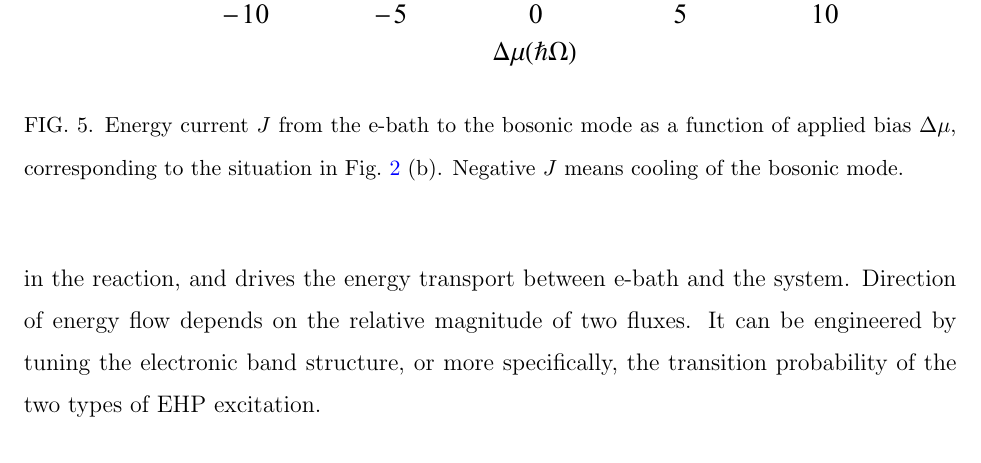
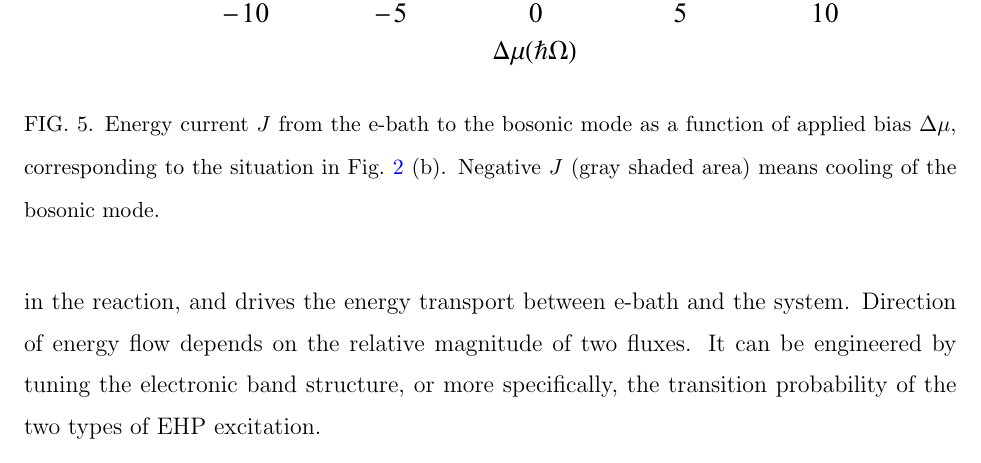
Before and after one commit to phyjtlu/Chemical-Potential-of-Vibrations, a LaTeX paper (photon-Landauer/Bose-Landuer-Short.tex): part of page 11 of 14, cut so that both start at the same text. Compiled offline with pdfLaTeX.

Commit message:
Updates from Overleaf

```diff
--- a/photon-Landauer/Bose-Landuer-Short.tex
+++ b/photon-Landauer/Bose-Landuer-Short.tex
@@ -456,7 +455,7 @@ The applied voltage changes the initial and final electron states of the EHP exc
 \begin{figure}[h]
 	% \includegraphics[scale=0.55,angle=0]{Cooling.png}
 	\includegraphics[width=0.75\textwidth,angle=0]{figures-0317/fig_5.pdf}
-	\caption{Energy current $J$ from the e-bath to the bosonic mode as a function of applied bias $\Delta \mu$, corresponding to the situation in Fig.~\ref{fig:resonant} (b). Negative $J$ means cooling of the bosonic mode.  }
+	\caption{Energy current $J$ from the e-bath to the bosonic mode as a function of applied bias $\Delta \mu$, corresponding to the situation in Fig.~\ref{fig:resonant} (b). Negative $J$ (gray shaded area) means cooling of the bosonic mode.  }
 	\label{fig:cooling}
 \end{figure}
 Change of the chemical potential breaks the equilibrium in the reaction, and drives the energy transport between e-bath and the system.
```
Also changed, not shown: photon-Landauer/figures/fig_1c.pdf, photon-Landauer/figures/fig_1d.pdf, photon-Landauer/figures/fig_3a.pdf, photon-Landauer/figures/fig_3b.pdf, photon-Landauer/figures/fig_4a.pdf, photon-Landauer/figures/fig_4b.pdf, photon-Landauer/figures/fig_5.pdf, photon-Landauer/Bose-Landuer-Short.tex (1 more changed lines).
